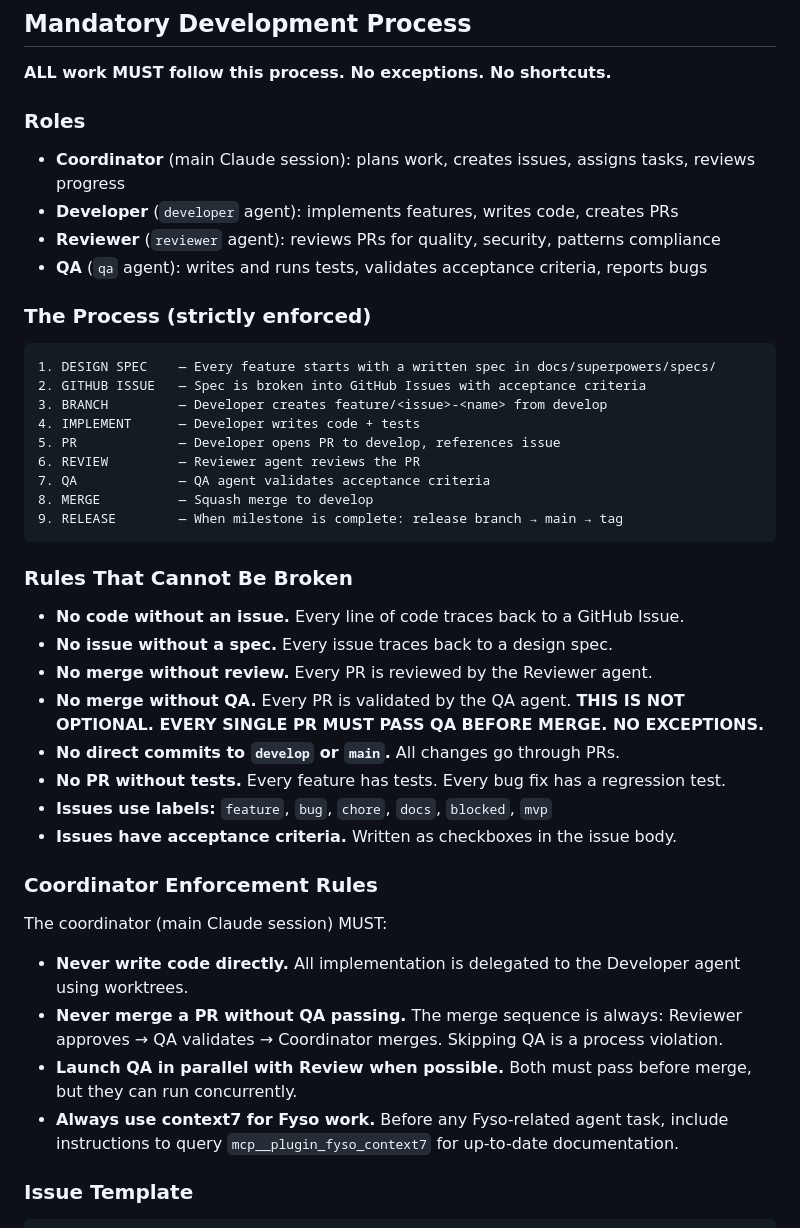
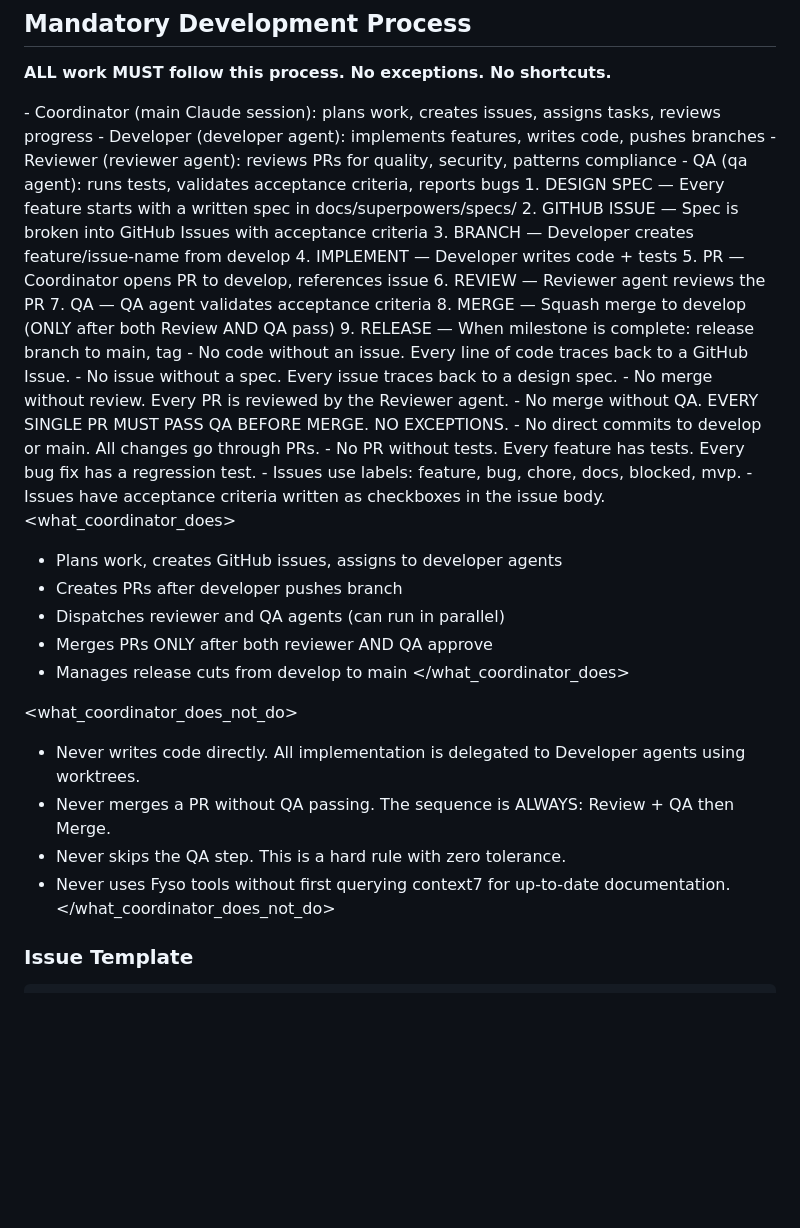
Before and after one commit to verbengine/verbengine, a Markdown page: CLAUDE.md, the part around the change. Rendered like a GitHub page; blank space fills up the shorter version.

Commit message:
docs: add XML tags to CLAUDE.md and agent definitions
Structure instructions with semantic XML tags for better LLM parsing:
roles, process, rules, what_i_do, what_i_dont_do, workflow, etc.

Co-Authored-By: Claude Opus 4.6 (1M context) <noreply@anthropic.com>

````diff
--- a/CLAUDE.md
+++ b/CLAUDE.md
@@ -87,45 +87,50 @@ All code, comments, commits, PRs, issues, and documentation are in **English**.
 
 **ALL work MUST follow this process. No exceptions. No shortcuts.**
 
-### Roles
+<roles>
+- Coordinator (main Claude session): plans work, creates issues, assigns tasks, reviews progress
+- Developer (developer agent): implements features, writes code, pushes branches
+- Reviewer (reviewer agent): reviews PRs for quality, security, patterns compliance
+- QA (qa agent): runs tests, validates acceptance criteria, reports bugs
+</roles>
 
-- **Coordinator** (main Claude session): plans work, creates issues, assigns tasks, reviews progress
-- **Developer** (`developer` agent): implements features, writes code, creates PRs
-- **Reviewer** (`reviewer` agent): reviews PRs for quality, security, patterns compliance
-- **QA** (`qa` agent): writes and runs tests, validates acceptance criteria, reports bugs
+<process>
+1. DESIGN SPEC — Every feature starts with a written spec in docs/superpowers/specs/
+2. GITHUB ISSUE — Spec is broken into GitHub Issues with acceptance criteria
+3. BRANCH — Developer creates feature/issue-name from develop
+4. IMPLEMENT — Developer writes code + tests
+5. PR — Coordinator opens PR to develop, references issue
+6. REVIEW — Reviewer agent reviews the PR
+7. QA — QA agent validates acceptance criteria
+8. MERGE — Squash merge to develop (ONLY after both Review AND QA pass)
+9. RELEASE — When milestone is complete: release branch to main, tag
+</process>
 
-### The Process (strictly enforced)
+<rules>
+- No code without an issue. Every line of code traces back to a GitHub Issue.
+- No issue without a spec. Every issue traces back to a design spec.
+- No merge without review. Every PR is reviewed by the Reviewer agent.
+- No merge without QA. EVERY SINGLE PR MUST PASS QA BEFORE MERGE. NO EXCEPTIONS.
+- No direct commits to develop or main. All changes go through PRs.
+- No PR without tests. Every feature has tests. Every bug fix has a regression test.
+- Issues use labels: feature, bug, chore, docs, blocked, mvp.
+- Issues have acceptance criteria written as checkboxes in the issue body.
+</rules>
 
-```
-1. DESIGN SPEC    — Every feature starts with a written spec in docs/superpowers/specs/
-2. GITHUB ISSUE   — Spec is broken into GitHub Issues with acceptance criteria
-3. BRANCH         — Developer creates feature/<issue>-<name> from develop
-4. IMPLEMENT      — Developer writes code + tests
-5. PR             — Developer opens PR to develop, references issue
-6. REVIEW         — Reviewer agent reviews the PR
-7. QA             — QA agent validates acceptance criteria
-8. MERGE          — Squash merge to develop
-9. RELEASE        — When milestone is complete: release branch → main → tag
-```
+<what_coordinator_does>
+- Plans work, creates GitHub issues, assigns to developer agents
+- Creates PRs after developer pushes branch
+- Dispatches reviewer and QA agents (can run in parallel)
+- Merges PRs ONLY after both reviewer AND QA approve
+- Manages release cuts from develop to main
+</what_coordinator_does>
 
-### Rules That Cannot Be Broken
-
-- **No code without an issue.** Every line of code traces back to a GitHub Issue.
-- **No issue without a spec.** Every issue traces back to a design spec.
-- **No merge without review.** Every PR is reviewed by the Reviewer agent.
-- **No merge without QA.** Every PR is validated by the QA agent. **THIS IS NOT OPTIONAL. EVERY SINGLE PR MUST PASS QA BEFORE MERGE. NO EXCEPTIONS.**
-- **No direct commits to `develop` or `main`.** All changes go through PRs.
-- **No PR without tests.** Every feature has tests. Every bug fix has a regression test.
-- **Issues use labels:** `feature`, `bug`, `chore`, `docs`, `blocked`, `mvp`
-- **Issues have acceptance criteria.** Written as checkboxes in the issue body.
-
-### Coordinator Enforcement Rules
-
-The coordinator (main Claude session) MUST:
-- **Never write code directly.** All implementation is delegated to the Developer agent using worktrees.
-- **Never merge a PR without QA passing.** The merge sequence is always: Reviewer approves → QA validates → Coordinator merges. Skipping QA is a process violation.
-- **Launch QA in parallel with Review when possible.** Both must pass before merge, but they can run concurrently.
-- **Always use context7 for Fyso work.** Before any Fyso-related agent task, include instructions to query `mcp__plugin_fyso_context7` for up-to-date documentation.
+<what_coordinator_does_not_do>
+- Never writes code directly. All implementation is delegated to Developer agents using worktrees.
+- Never merges a PR without QA passing. The sequence is ALWAYS: Review + QA then Merge.
+- Never skips the QA step. This is a hard rule with zero tolerance.
+- Never uses Fyso tools without first querying context7 for up-to-date documentation.
+</what_coordinator_does_not_do>
 
 ### Issue Template
 
````
